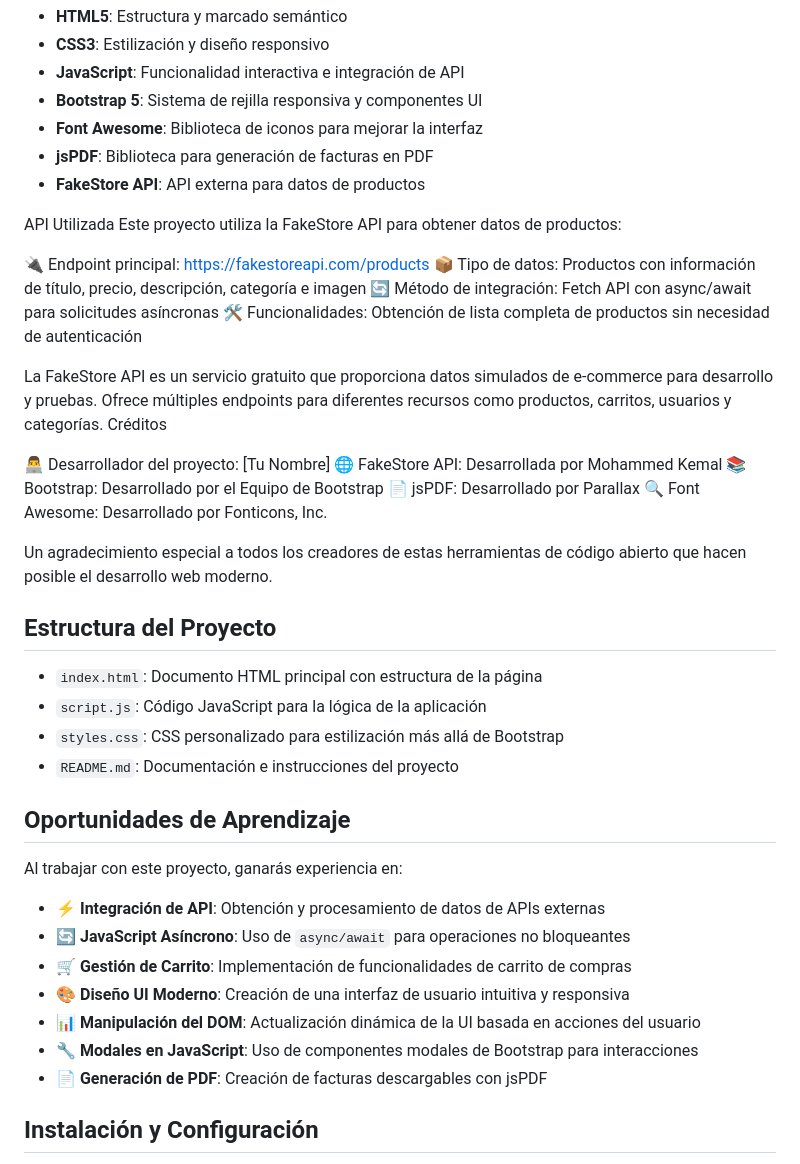
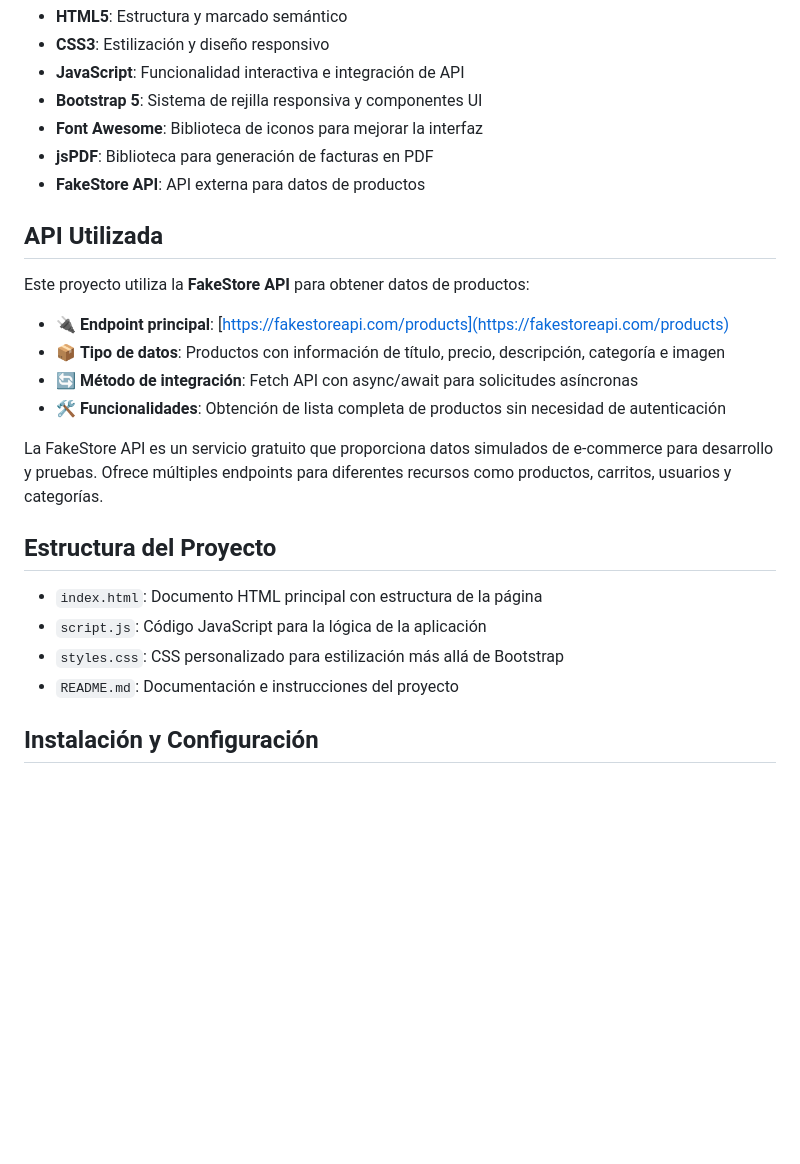
Before and after one commit to JUANCITOPENA/ShopEasy, a Markdown page: README.md, the part around the change printed below. Drawn GitHub-style; blank space fills up the shorter version.

```diff
--- a/README.md
+++ b/README.md
@@ -22,24 +22,16 @@ ShopEasy es una aplicación web de comercio electrónico moderna y responsiva qu
 - **jsPDF**: Biblioteca para generación de facturas en PDF
 - **FakeStore API**: API externa para datos de productos
 
-API Utilizada
-Este proyecto utiliza la FakeStore API para obtener datos de productos:
+## **API Utilizada**
 
-🔌 Endpoint principal: https://fakestoreapi.com/products
-📦 Tipo de datos: Productos con información de título, precio, descripción, categoría e imagen
-🔄 Método de integración: Fetch API con async/await para solicitudes asíncronas
-🛠️ Funcionalidades: Obtención de lista completa de productos sin necesidad de autenticación
+Este proyecto utiliza la **FakeStore API** para obtener datos de productos:
+
+- 🔌 **Endpoint principal**: [https://fakestoreapi.com/products](https://fakestoreapi.com/products)
+- 📦 **Tipo de datos**: Productos con información de título, precio, descripción, categoría e imagen
+- 🔄 **Método de integración**: Fetch API con async/await para solicitudes asíncronas
+- 🛠️ **Funcionalidades**: Obtención de lista completa de productos sin necesidad de autenticación
 
 La FakeStore API es un servicio gratuito que proporciona datos simulados de e-commerce para desarrollo y pruebas. Ofrece múltiples endpoints para diferentes recursos como productos, carritos, usuarios y categorías.
-Créditos
-
-👨‍💻 Desarrollador del proyecto: [Tu Nombre]
-🌐 FakeStore API: Desarrollada por Mohammed Kemal
-📚 Bootstrap: Desarrollado por el Equipo de Bootstrap
-📄 jsPDF: Desarrollado por Parallax
-🔍 Font Awesome: Desarrollado por Fonticons, Inc.
-
-Un agradecimiento especial a todos los creadores de estas herramientas de código abierto que hacen posible el desarrollo web moderno.
 
 ## **Estructura del Proyecto**
 
@@ -47,18 +39,6 @@ Un agradecimiento especial a todos los creadores de estas herramientas de códig
 - `script.js`: Código JavaScript para la lógica de la aplicación
 - `styles.css`: CSS personalizado para estilización más allá de Bootstrap
 - `README.md`: Documentación e instrucciones del proyecto
-
-## **Oportunidades de Aprendizaje**
-
-Al trabajar con este proyecto, ganarás experiencia en:
-
-- ⚡ **Integración de API**: Obtención y procesamiento de datos de APIs externas
-- 🔄 **JavaScript Asíncrono**: Uso de `async/await` para operaciones no bloqueantes
-- 🛒 **Gestión de Carrito**: Implementación de funcionalidades de carrito de compras
-- 🎨 **Diseño UI Moderno**: Creación de una interfaz de usuario intuitiva y responsiva
-- 📊 **Manipulación del DOM**: Actualización dinámica de la UI basada en acciones del usuario
-- 🔧 **Modales en JavaScript**: Uso de componentes modales de Bootstrap para interacciones
-- 📄 **Generación de PDF**: Creación de facturas descargables con jsPDF
 
 ## **Instalación y Configuración**
 
```
Also changed, not shown: other parts of README.md (+22 -0 lines).
